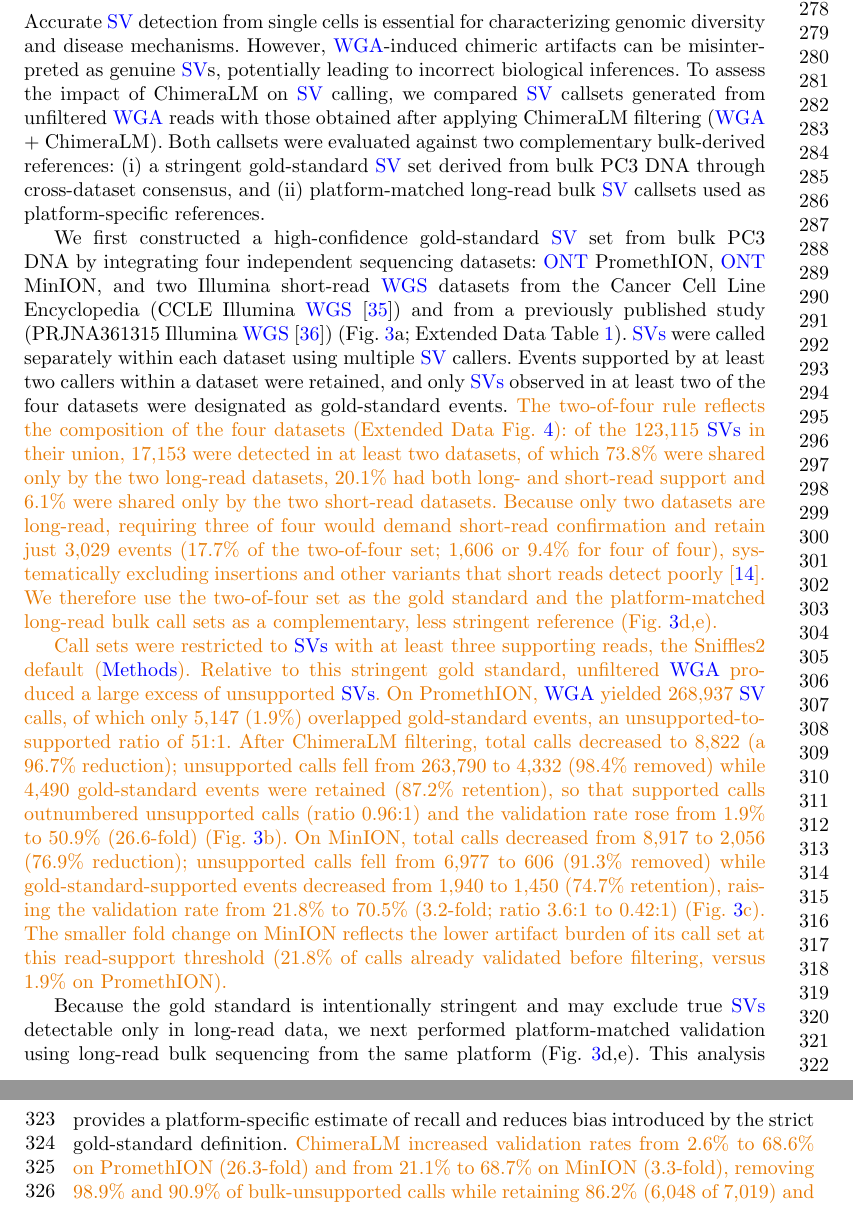
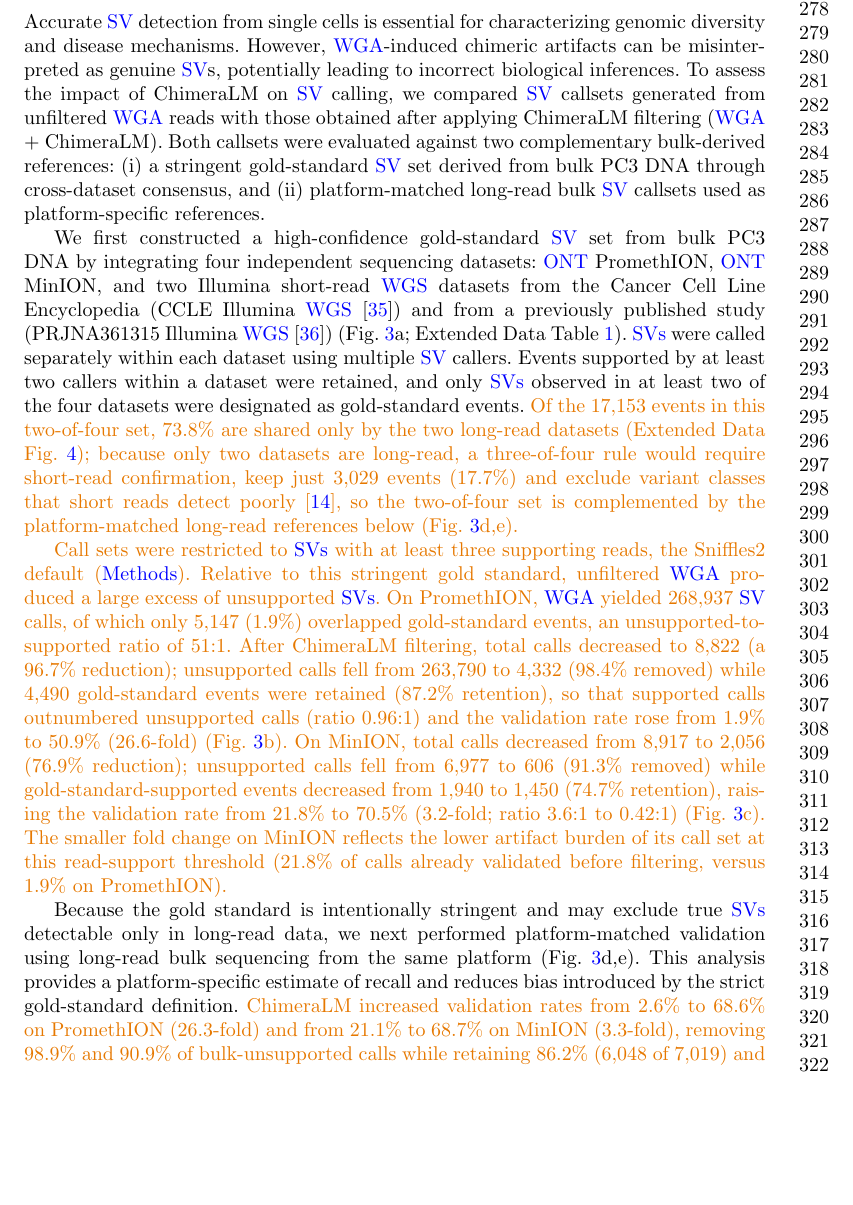
Before and after one commit to cauliyang/chimeralm_paper, a LaTeX paper (sn-article-template/sn-article.tex): two parts of pages 7 and 8 of 32 before the commit and part of page 7 of 31 after it, the two joined at a grey line, cut so that both start at the same text, the shorter picture padded with empty space. Compiled offline with pdfLaTeX.

Commit message:
Condense gold-standard threshold justification to one sentence

```diff
--- a/sn-article-template/sn-article.tex
+++ b/sn-article-template/sn-article.tex
@@ -287,9 +287,7 @@ Both callsets were evaluated against two complementary bulk‑derived references
 We first constructed a high-confidence gold-standard \gls{sv} set from bulk PC3 DNA by integrating four independent sequencing datasets: \gls{ont} PromethION, \gls{ont} MinION, and two Illumina short-read \gls{wgs} datasets from the Cancer Cell Line Encyclopedia (CCLE Illumina \gls{wgs}~\cite{barretina2012cancer}) and from a previously published study (PRJNA361315 Illumina \gls{wgs}~\cite{seim2017wholegenome}) (Fig.~\ref{fig:figure3}a; Extended Data Table~\ref{tab:seq_stats}).
 \glspl{sv} were called separately within each dataset using multiple \gls{sv} callers.
 Events supported by at least two callers within a dataset were retained, and only \glspl{sv} observed in at least two of the four datasets were designated as gold-standard events.
-\chg{The two-of-four rule reflects the composition of the four datasets (Extended Data Fig.~\ref{fig:gold_standard}): of the 123,115 \glspl{sv} in their union, 17,153 were detected in at least two datasets, of which 73.8\% were shared only by the two long-read datasets, 20.1\% had both long- and short-read support and 6.1\% were shared only by the two short-read datasets.
-	Because only two datasets are long-read, requiring three of four would demand short-read confirmation and retain just 3,029 events (17.7\% of the two-of-four set; 1,606 or 9.4\% for four of four), systematically excluding insertions and other variants that short reads detect poorly~\cite{Sedlazeck2018}.
-	We therefore use the two-of-four set as the gold standard and the platform-matched long-read bulk call sets as a complementary, less stringent reference (Fig.~\ref{fig:figure3}d,e).}
+\chg{Of the 17,153 events in this two-of-four set, 73.8\% are shared only by the two long-read datasets (Extended Data Fig.~\ref{fig:gold_standard}); because only two datasets are long-read, a three-of-four rule would require short-read confirmation, keep just 3,029 events (17.7\%) and exclude variant classes that short reads detect poorly~\cite{Sedlazeck2018}, so the two-of-four set is complemented by the platform-matched long-read references below (Fig.~\ref{fig:figure3}d,e).}
 
 \chg{Call sets were restricted to \glspl{sv} with at least three supporting reads, the Sniffles2 default (\hyperref[sec:methods]{Methods}).
 	Relative to this stringent gold standard, unfiltered \gls{wga} produced a large excess of unsupported \glspl{sv}.
```
Also changed, not shown: sn-article-template/sn-article.pdf.
